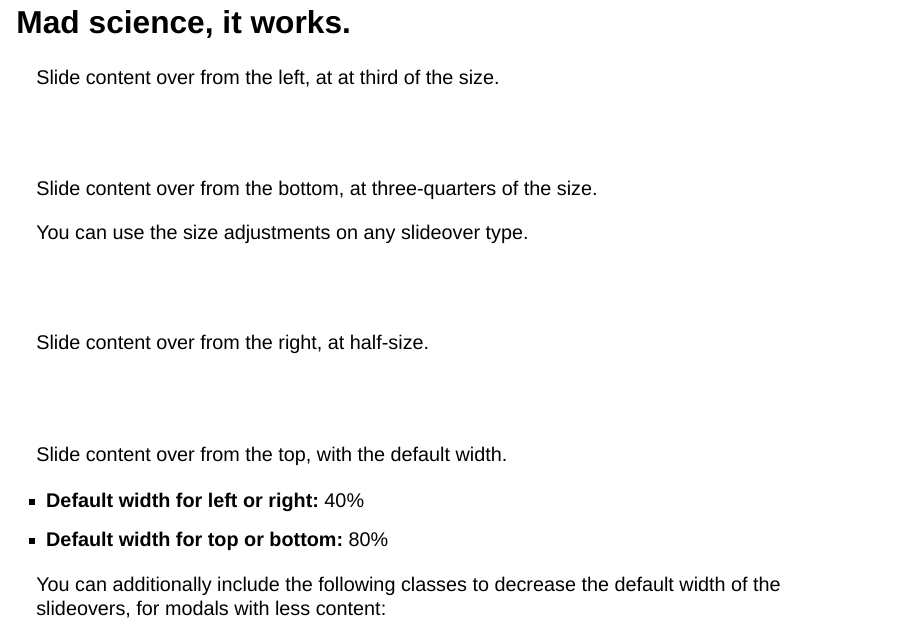
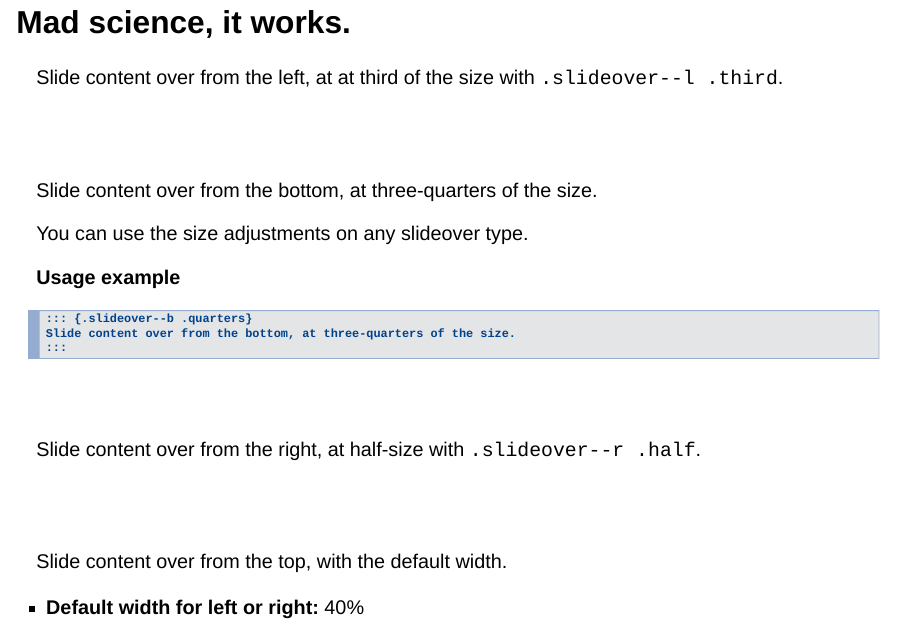
Before and after one commit to nrichers/slideover, a Quarto document (slideover.qmd): page 7 of 8. Rendered offline with R 4.5, knitr and Pandoc in place of Quarto, with nearby package versions; drawn as Slidy slides in place of the format the file asks for.

Commit message:
Include usage examples

````diff
--- a/slideover.qmd
+++ b/slideover.qmd
@@ -117,17 +117,26 @@ Slideover text from the top.
 # Mad science, it works.
 
 ::: {.slideover--l .third}
-Slide content over from the left, at at third of the size.
+Slide content over from the left, at at third of the size with `.slideover--l .third`.
+
 :::
 
 ::: {.slideover--b .quarters}
 Slide content over from the bottom, at three-quarters of the size.
 
 You can use the size adjustments on any slideover type.
+
+**Usage example**
+
+```code
+::: {.slideover--b .quarters}
+Slide content over from the bottom, at three-quarters of the size.
+:::
+```
 :::
 
 ::: {.slideover--r .half}
-Slide content over from the right, at half-size.
+Slide content over from the right, at half-size with `.slideover--r .half`.
 :::
 
 ::: {.slideover--t}
````
